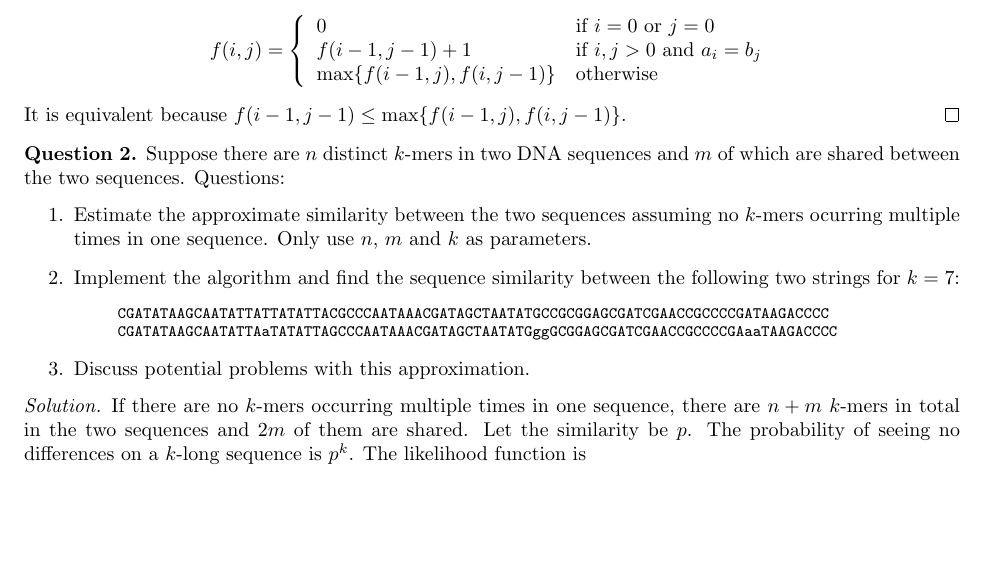
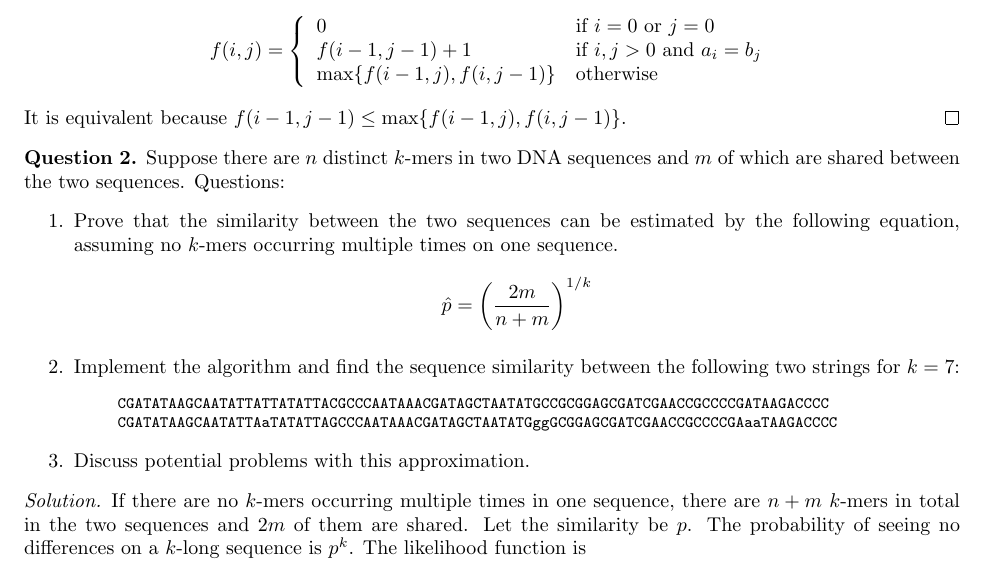
Before and after one commit to lh3/BMIF-201, a LaTeX problem sheet (pset.tex): part of page 1 of 2, cut so that both start at the same text, the shorter picture padded with empty space. Compiled offline with pdfLaTeX.

Commit message:
turn question 2 into a proof question

```diff
--- a/pset.tex
+++ b/pset.tex
@@ -63,9 +63,12 @@ It is equivalent because $f(i-1,j-1)\le\max\{f(i-1,j),f(i,j-1)\}$.
 Suppose there are $n$ distinct $k$-mers in two DNA sequences and $m$ of which are
 shared between the two sequences. Questions:
 \begin{enumerate}
-\item Estimate the approximate similarity between the two sequences assuming no
-$k$-mers ocurring multiple times in one sequence. Only use $n$, $m$ and $k$ as
-parameters.
+\item Prove that the similarity between the two sequences can be estimated by
+the following equation, assuming no $k$-mers occurring multiple times on one
+sequence.
+$$
+\hat{p}=\left(\frac{2m}{n+m}\right)^{1/k}
+$$
 \item Implement the algorithm and find the sequence similarity between the following two strings for $k=7$:
 \begin{quote}
 \footnotesize\tt
```
